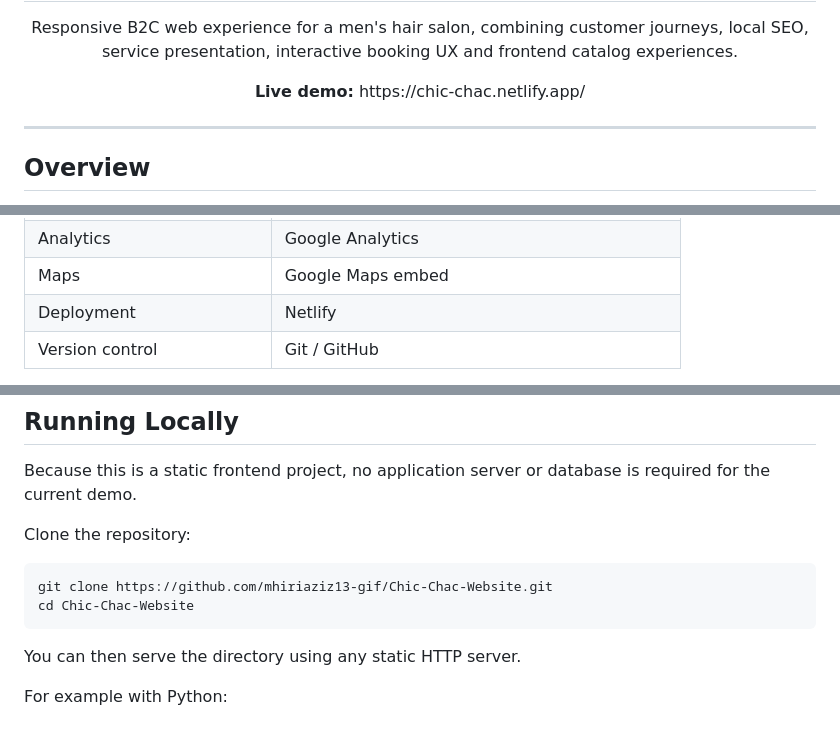
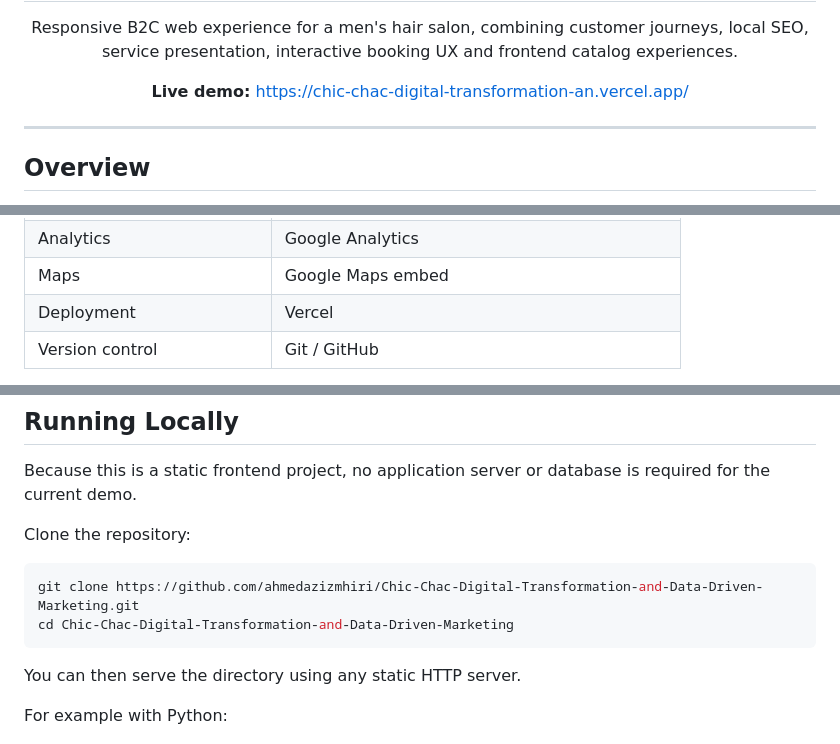
Before and after one commit to ahmedazizmhiri/Chic-Chac-Digital-Transformation-and-Data-Driven-Marketing, a Markdown page: README.md, 3 parts joined by grey strips. GitHub-like rendering.

Commit message:
Update README deployment links

````diff
--- a/README.md
+++ b/README.md
@@ -15,7 +15,7 @@
 
 <p align="center">
   <strong>Live demo:</strong>
-  https://chic-chac.netlify.app/
+  <a href="https://chic-chac-digital-transformation-an.vercel.app/">https://chic-chac-digital-transformation-an.vercel.app/</a>
 </p>
 
 ---
@@ -170,7 +170,7 @@ Each main customer journey is represented by a dedicated HTML page while shared
 | SEO | Meta tags, Schema.org, sitemap.xml, robots.txt |
 | Analytics | Google Analytics |
 | Maps | Google Maps embed |
-| Deployment | Netlify |
+| Deployment | Vercel |
 | Version control | Git / GitHub |
 
 The project intentionally remains a lightweight frontend application rather than introducing a modern framework that is unnecessary for the archived B2C scope.
@@ -270,8 +270,8 @@ Because this is a static frontend project, no application server or database is
 Clone the repository:
 
 ```bash
-git clone https://github.com/mhiriaziz13-gif/Chic-Chac-Website.git
-cd Chic-Chac-Website
+git clone https://github.com/ahmedazizmhiri/Chic-Chac-Digital-Transformation-and-Data-Driven-Marketing.git
+cd Chic-Chac-Digital-Transformation-and-Data-Driven-Marketing
 ```
 
 You can then serve the directory using any static HTTP server.
````
Also changed, not shown: other parts of README.md (+2 -0 lines).
